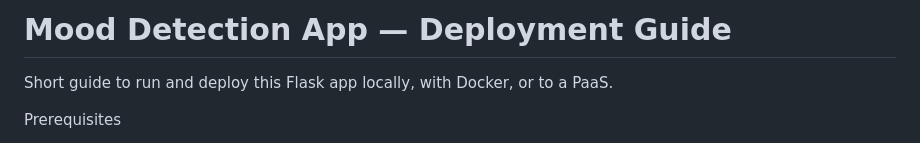
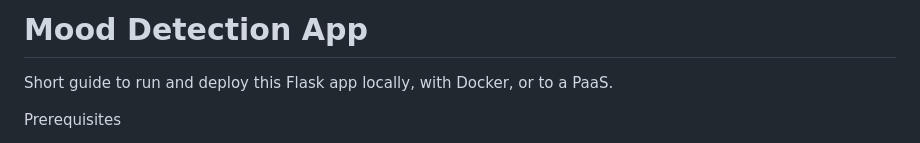
Before and after one commit to pritamrangari27/mood-detection-app, a Markdown page: README.md, the part around the change. GitHub-like rendering.

```diff
--- a/README.md
+++ b/README.md
@@ -1,4 +1,4 @@
-# Mood Detection App — Deployment Guide
+# Mood Detection App
 
 Short guide to run and deploy this Flask app locally, with Docker, or to a PaaS.
 
```
